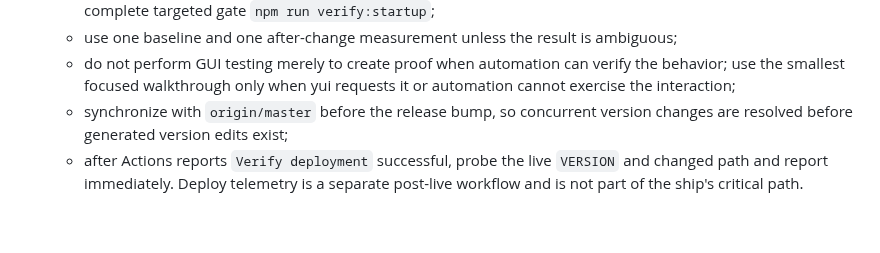
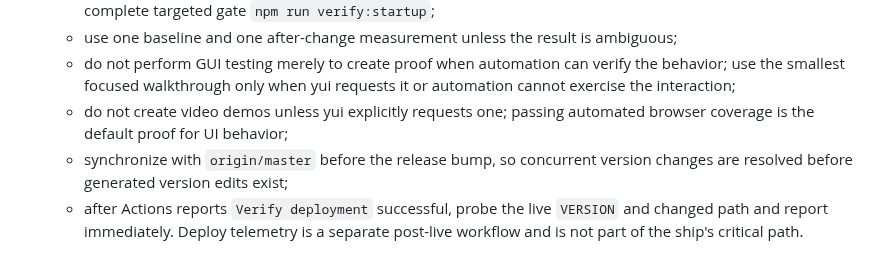
Before and after one commit to ernop/voice-wei, a Markdown page: agents.md, the part around the change. Drawn GitHub-style; blank space fills up the shorter version.

Commit message:
Record opt-in video demo guidance
Co-authored-by: Ernest French <ernestfrench@gmail.com>

```diff
--- a/agents.md
+++ b/agents.md
@@ -60,6 +60,8 @@ the repo is reachable from here.
    - do not perform GUI testing merely to create proof when automation can
      verify the behavior; use the smallest focused walkthrough only when yui
      requests it or automation cannot exercise the interaction;
+   - do not create video demos unless yui explicitly requests one; passing
+     automated browser coverage is the default proof for UI behavior;
    - synchronize with `origin/master` before the release bump, so concurrent
      version changes are resolved before generated version edits exist;
    - after Actions reports `Verify deployment` successful, probe the live
```
